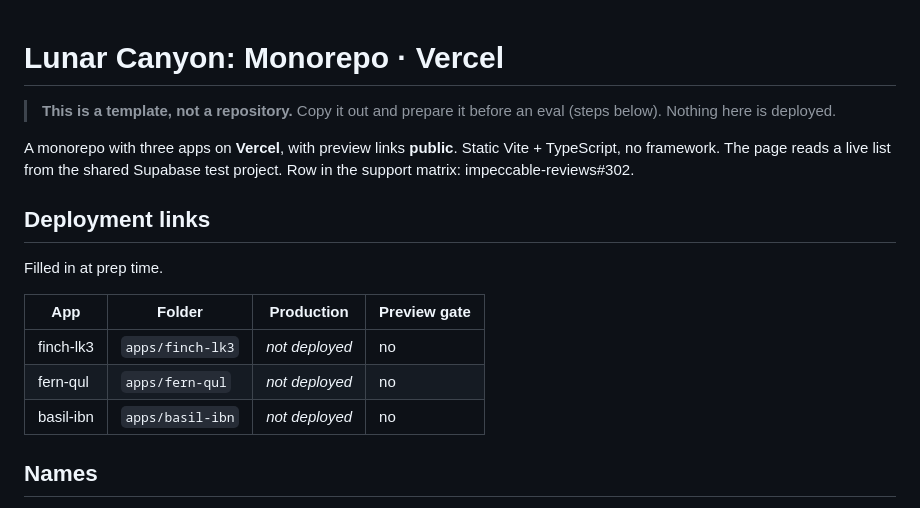
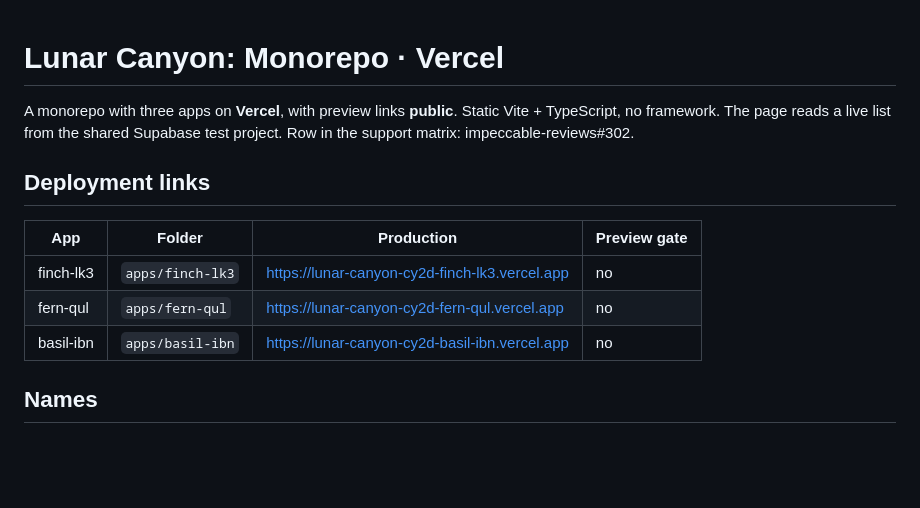
Before and after one commit to pristine-test-org/lunar-canyon-cy2d, a Markdown page: README.md, the part around the change. Rendered like a GitHub page; blank space fills up the shorter version.

Commit message:
Fill in the deployment links
Co-Authored-By: Claude Opus 5.5 <noreply@anthropic.com>

```diff
--- a/README.md
+++ b/README.md
@@ -1,7 +1,4 @@
 # Lunar Canyon: Monorepo · Vercel
-
-> **This is a template, not a repository.** Copy it out and prepare it before an eval (steps below).
-> Nothing here is deployed.
 
 A monorepo with three apps on **Vercel**, with preview links **public**. Static Vite +
 TypeScript, no framework. The page reads a live list from the shared Supabase test project.
@@ -9,13 +6,11 @@ Row in the support matrix: impeccable-reviews#302.
 
 ## Deployment links
 
-Filled in at prep time.
-
 | App | Folder | Production | Preview gate |
 |---|---|---|---|
-| finch-lk3 | `apps/finch-lk3` | _not deployed_ | no |
-| fern-qul | `apps/fern-qul` | _not deployed_ | no |
-| basil-ibn | `apps/basil-ibn` | _not deployed_ | no |
+| finch-lk3 | `apps/finch-lk3` | https://lunar-canyon-cy2d-finch-lk3.vercel.app | no |
+| fern-qul | `apps/fern-qul` | https://lunar-canyon-cy2d-fern-qul.vercel.app | no |
+| basil-ibn | `apps/basil-ibn` | https://lunar-canyon-cy2d-basil-ibn.vercel.app | no |
 
 ## Names
 
```
